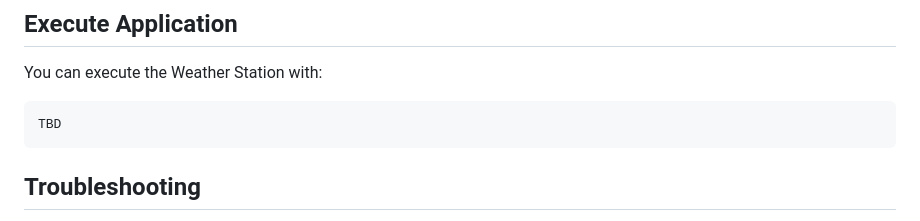
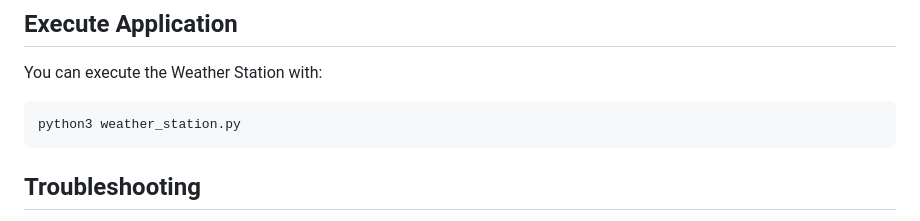
Before and after one commit to Jblaffosse/weather_station, a Markdown page: README.md, the part around the change. Rendered like a GitHub page.

Commit message:
Specify how to execute the application

````diff
--- a/README.md
+++ b/README.md
@@ -49,7 +49,7 @@ cd config/
 You can execute the Weather Station with:
 
 ```bash
-TBD
+python3 weather_station.py
 ```
 
 ## Troubleshooting
````
